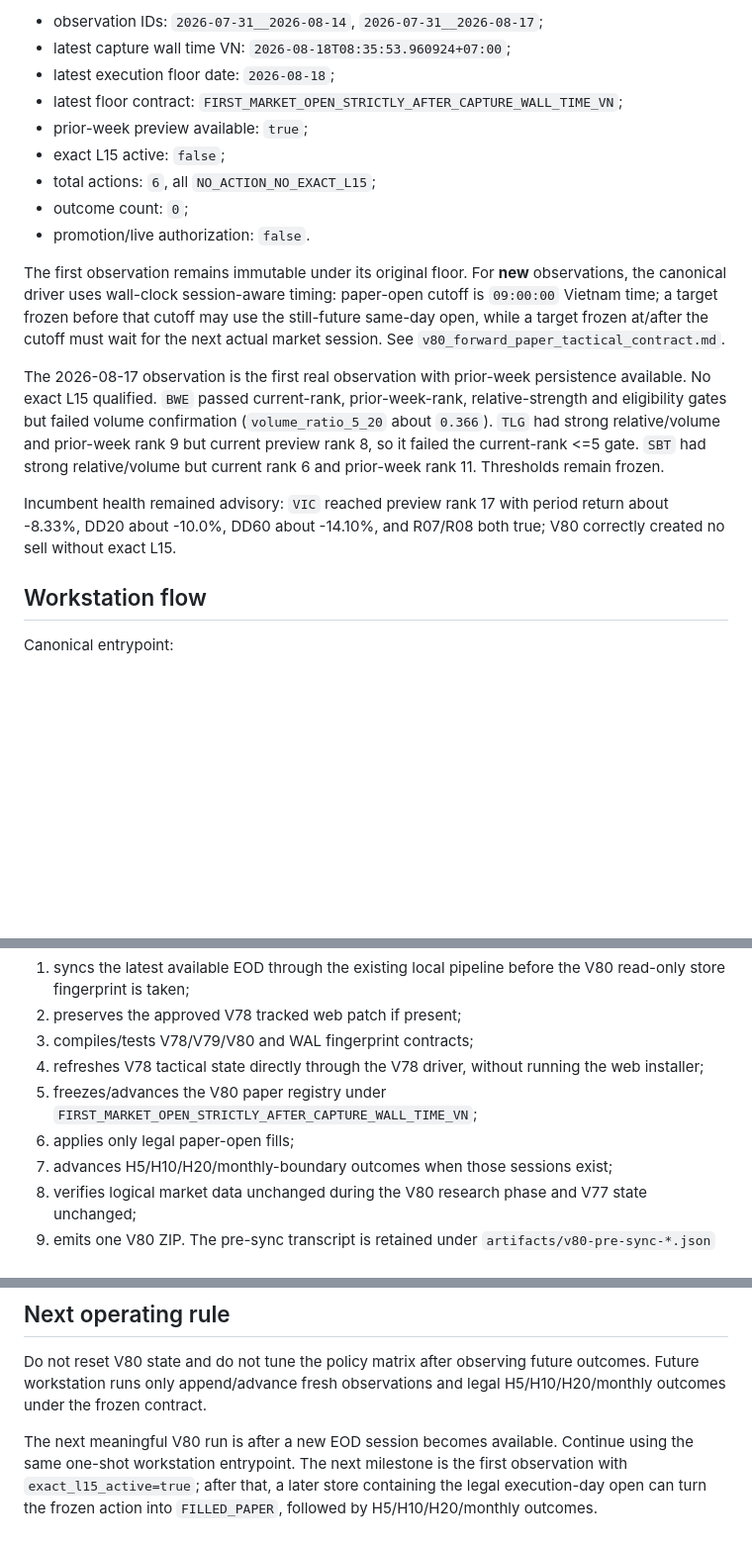
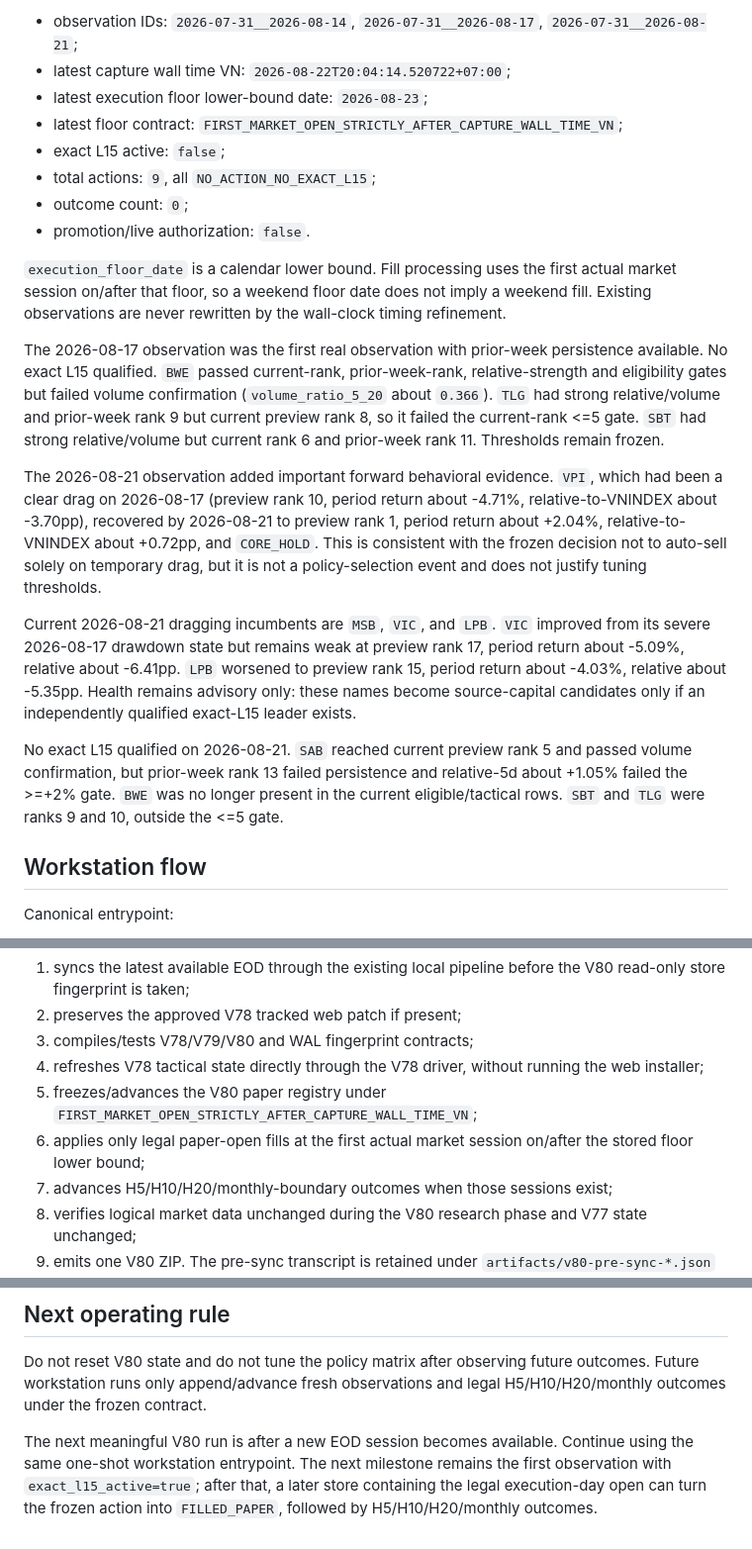
Before and after one commit to Tienkhoaa2908/vn-quant-system, a Markdown page: tai_lieu_dieu_phoi/v80_handoff.md, 3 parts joined by grey strips. Shown at 99% size. GitHub-like rendering; blank space fills up the shorter version.

Commit message:
docs(v80): advance handoff through 2026-08-21 observation

```diff
--- a/tai_lieu_dieu_phoi/v80_handoff.md
+++ b/tai_lieu_dieu_phoi/v80_handoff.md
@@ -27,19 +28,22 @@ Observed registry state after the 2026-08-18 workstation run:
 
-- observation IDs: `2026-07-31__2026-08-14`, `2026-07-31__2026-08-17`;
-- latest capture wall time VN: `2026-08-18T08:35:53.960924+07:00`;
-- latest execution floor date: `2026-08-18`;
+- observation IDs: `2026-07-31__2026-08-14`, `2026-07-31__2026-08-17`, `2026-07-31__2026-08-21`;
+- latest capture wall time VN: `2026-08-22T20:04:14.520722+07:00`;
+- latest execution floor lower-bound date: `2026-08-23`;
 - latest floor contract: `FIRST_MARKET_OPEN_STRICTLY_AFTER_CAPTURE_WALL_TIME_VN`;
-- prior-week preview available: `true`;
 - exact L15 active: `false`;
-- total actions: `6`, all `NO_ACTION_NO_EXACT_L15`;
+- total actions: `9`, all `NO_ACTION_NO_EXACT_L15`;
 - outcome count: `0`;
 - promotion/live authorization: `false`.
 
-The first observation remains immutable under its original floor. For **new** observations, the canonical driver uses wall-clock session-aware timing: paper-open cutoff is `09:00:00` Vietnam time; a target frozen before that cutoff may use the still-future same-day open, while a target frozen at/after the cutoff must wait for the next actual market session. See `v80_forward_paper_tactical_contract.md`.
+`execution_floor_date` is a calendar lower bound. Fill processing uses the first actual market session on/after that floor, so a weekend floor date does not imply a weekend fill. Existing observations are never rewritten by the wall-clock timing refinement.
 
-The 2026-08-17 observation is the first real observation with prior-week persistence available. No exact L15 qualified. `BWE` passed current-rank, prior-week-rank, relative-strength and eligibility gates but failed volume confirmation (`volume_ratio_5_20` about `0.366`). `TLG` had strong relative/volume and prior-week rank 9 but current preview rank 8, so it failed the current-rank <=5 gate. `SBT` had strong relative/volume but current rank 6 and prior-week rank 11. Thresholds remain frozen.
+The 2026-08-17 observation was the first real observation with prior-week persistence available. No exact L15 qualified. `BWE` passed current-rank, prior-week-rank, relative-strength and eligibility gates but failed volume confirmation (`volume_ratio_5_20` about `0.366`). `TLG` had strong relative/volume and prior-week rank 9 but current preview rank 8, so it failed the current-rank <=5 gate. `SBT` had strong relative/volume but current rank 6 and prior-week rank 11. Thresholds remain frozen.
 
-Incumbent health remained advisory: `VIC` reached preview rank 17 with period return about -8.33%, DD20 about -10.0%, DD60 about -14.10%, and R07/R08 both true; V80 correctly created no sell without exact L15.
+The 2026-08-21 observation added important forward behavioral evidence. `VPI`, which had been a clear drag on 2026-08-17 (preview rank 10, period return about -4.71%, relative-to-VNINDEX about -3.70pp), recovered by 2026-08-21 to preview rank 1, period return about +2.04%, relative-to-VNINDEX about +0.72pp, and `CORE_HOLD`. This is consistent with the frozen decision not to auto-sell solely on temporary drag, but it is not a policy-selection event and does not justify tuning thresholds.
+
+Current 2026-08-21 dragging incumbents are `MSB`, `VIC`, and `LPB`. `VIC` improved from its severe 2026-08-17 drawdown state but remains weak at preview rank 17, period return about -5.09%, relative about -6.41pp. `LPB` worsened to preview rank 15, period return about -4.03%, relative about -5.35pp. Health remains advisory only: these names become source-capital candidates only if an independently qualified exact-L15 leader exists.
+
+No exact L15 qualified on 2026-08-21. `SAB` reached current preview rank 5 and passed volume confirmation, but prior-week rank 13 failed persistence and relative-5d about +1.05% failed the >=+2% gate. `BWE` was no longer present in the current eligible/tactical rows. `SBT` and `TLG` were ranks 9 and 10, outside the <=5 gate.
 
 ## Workstation flow
 
@@ -54,7 +58,7 @@ One invocation owns freshness as well as paper capture:
 3. compiles/tests V78/V79/V80 and WAL fingerprint contracts;
 4. refreshes V78 tactical state directly through the V78 driver, without running the web installer;
 5. freezes/advances the V80 paper registry under `FIRST_MARKET_OPEN_STRICTLY_AFTER_CAPTURE_WALL_TIME_VN`;
-6. applies only legal paper-open fills;
+6. applies only legal paper-open fills at the first actual market session on/after the stored floor lower bound;
 7. advances H5/H10/H20/monthly-boundary outcomes when those sessions exist;
 8. verifies logical market data unchanged during the V80 research phase and V77 state unchanged;
 9. emits one V80 ZIP. The pre-sync transcript is retained under `artifacts/v80-pre-sync-*.json` for workstation audit.
@@ -75,4 +79,4 @@ All outputs are paper/counterfactual evidence only. No live or promotion decisio
 
 Do not reset V80 state and do not tune the policy matrix after observing future outcomes. Future workstation runs only append/advance fresh observations and legal H5/H10/H20/monthly outcomes under the frozen contract.
 
-The next meaningful V80 run is after a new EOD session becomes available. Continue using the same one-shot workstation entrypoint. The next milestone is the first observation with `exact_l15_active=true`; after that, a later store containing the legal execution-day open can turn the frozen action into `FILLED_PAPER`, followed by H5/H10/H20/monthly outcomes.
+The next meaningful V80 run is after a new EOD session becomes available. Continue using the same one-shot workstation entrypoint. The next milestone remains the first observation with `exact_l15_active=true`; after that, a later store containing the legal execution-day open can turn the frozen action into `FILLED_PAPER`, followed by H5/H10/H20/monthly outcomes.
```
Also changed, not shown: other parts of tai_lieu_dieu_phoi/v80_handoff.md (+2 -1 lines).
